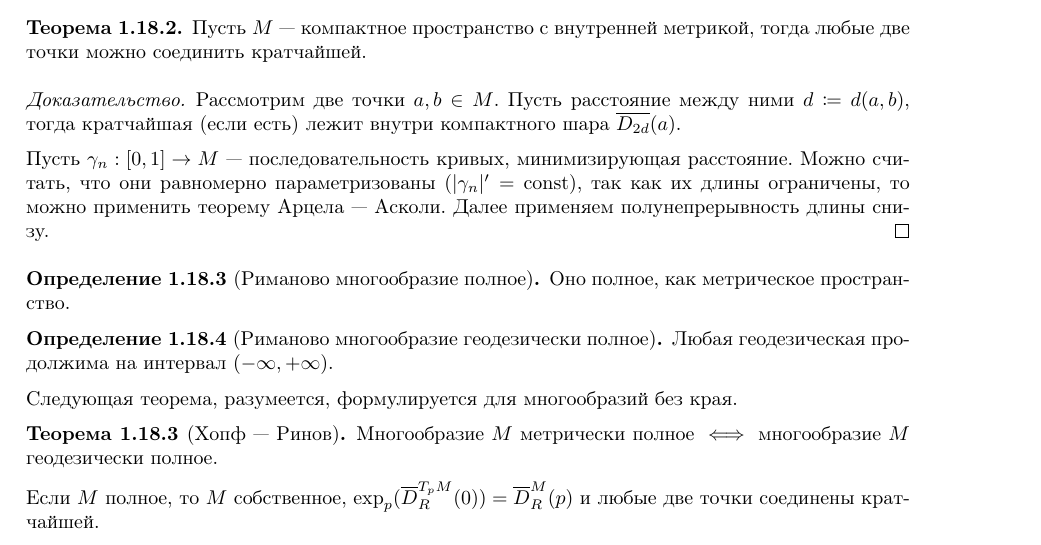
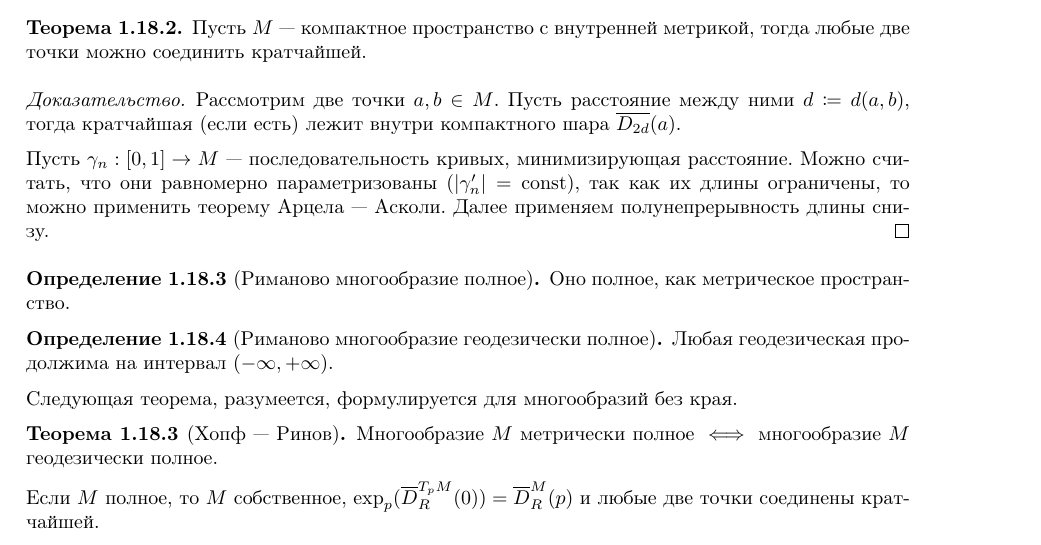
Before and after one commit to No-Idle/No-Idle.github.io, a LaTeX document (conspecta/4/diffgeo-4.tex): part of page 43 of 44, cut so that both start at the same text. Compiled offline with pdfLaTeX; a LaTeX package or settings file that is missing is left out.

Commit message:
Update diffgeo-4.tex

```diff
--- a/conspecta/4/diffgeo-4.tex
+++ b/conspecta/4/diffgeo-4.tex
@@ -1982,7 +1982,7 @@
         Пусть расстояние между ними $d \coloneqq d(a, b)$, тогда кратчайшая (если есть) лежит внутри компактного шара $\overline{D_{2d}}(a)$.
 
         Пусть $\gamma_n: [0, 1] \map M$ --- последовательность кривых, минимизирующая расстояние.
-        Можно считать, что они равномерно параметризованы ($|\gamma_n|' = \const$), так как их длины ограничены, то можно применить теорему Арцела --- Асколи.
+        Можно считать, что они равномерно параметризованы ($|\gamma_n'| = \const$), так как их длины ограничены, то можно применить теорему Арцела --- Асколи.
         Далее применяем полунепрерывность длины снизу.
     }
     }
```
